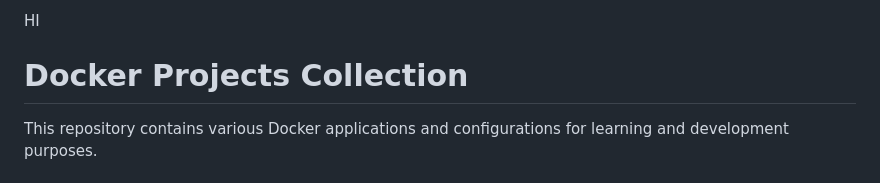
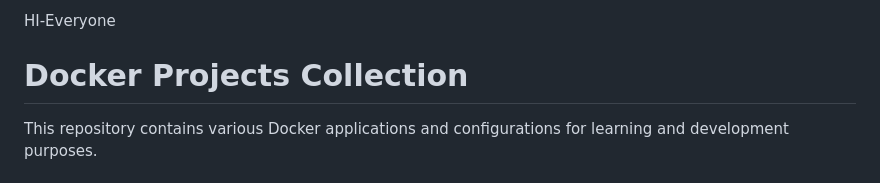
Before and after one commit to Zoya1945/Zoya-Docker-project, a Markdown page: README.md, the part around the change. Drawn GitHub-style.

```diff
--- a/README.md
+++ b/README.md
@@ -1,4 +1,4 @@
-HI
+HI-Everyone
 # Docker Projects Collection
 
 This repository contains various Docker applications and configurations for learning and development purposes.
```
